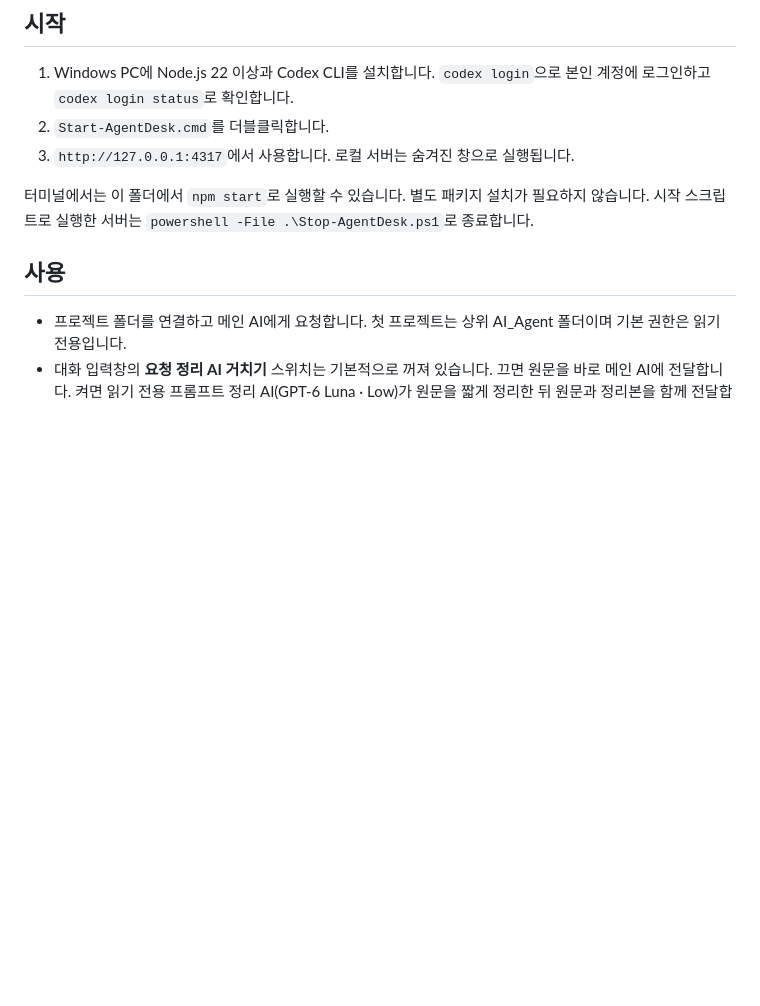
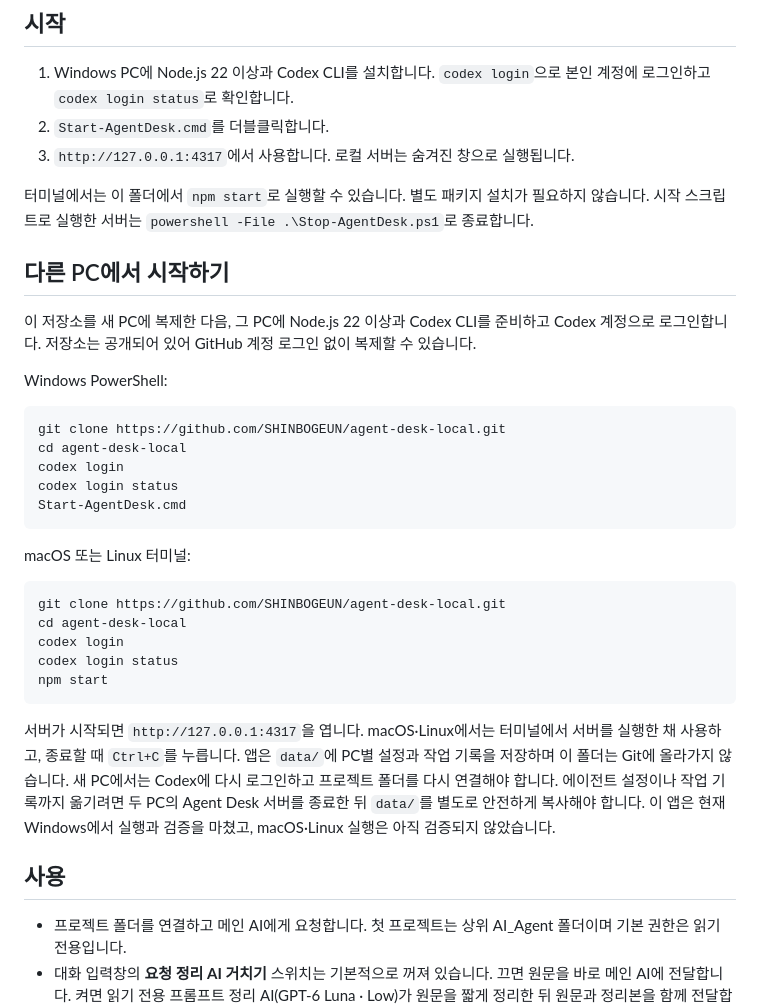
Before and after one commit to SHINBOGEUN/agent-desk-local, a Markdown page: README.md, the part around the change. Rendered like a GitHub page; blank space fills up the shorter version.

Commit message:
Document setup on another computer

````diff
--- a/README.md
+++ b/README.md
@@ -9,6 +9,32 @@
 3. `http://127.0.0.1:4317`에서 사용합니다. 로컬 서버는 숨겨진 창으로 실행됩니다.
 
 터미널에서는 이 폴더에서 `npm start`로 실행할 수 있습니다. 별도 패키지 설치가 필요하지 않습니다. 시작 스크립트로 실행한 서버는 `powershell -File .\Stop-AgentDesk.ps1`로 종료합니다.
+
+## 다른 PC에서 시작하기
+
+이 저장소를 새 PC에 복제한 다음, 그 PC에 Node.js 22 이상과 Codex CLI를 준비하고 Codex 계정으로 로그인합니다. 저장소는 공개되어 있어 GitHub 계정 로그인 없이 복제할 수 있습니다.
+
+Windows PowerShell:
+
+```powershell
+git clone https://github.com/SHINBOGEUN/agent-desk-local.git
+cd agent-desk-local
+codex login
+codex login status
+Start-AgentDesk.cmd
+```
+
+macOS 또는 Linux 터미널:
+
+```sh
+git clone https://github.com/SHINBOGEUN/agent-desk-local.git
+cd agent-desk-local
+codex login
+codex login status
+npm start
+```
+
+서버가 시작되면 `http://127.0.0.1:4317`을 엽니다. macOS·Linux에서는 터미널에서 서버를 실행한 채 사용하고, 종료할 때 `Ctrl+C`를 누릅니다. 앱은 `data/`에 PC별 설정과 작업 기록을 저장하며 이 폴더는 Git에 올라가지 않습니다. 새 PC에서는 Codex에 다시 로그인하고 프로젝트 폴더를 다시 연결해야 합니다. 에이전트 설정이나 작업 기록까지 옮기려면 두 PC의 Agent Desk 서버를 종료한 뒤 `data/`를 별도로 안전하게 복사해야 합니다. 이 앱은 현재 Windows에서 실행과 검증을 마쳤고, macOS·Linux 실행은 아직 검증되지 않았습니다.
 
 ## 사용
 
````
